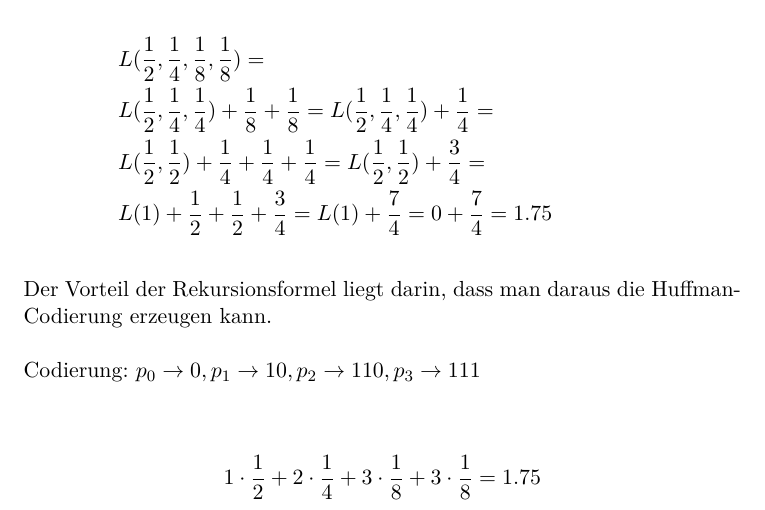
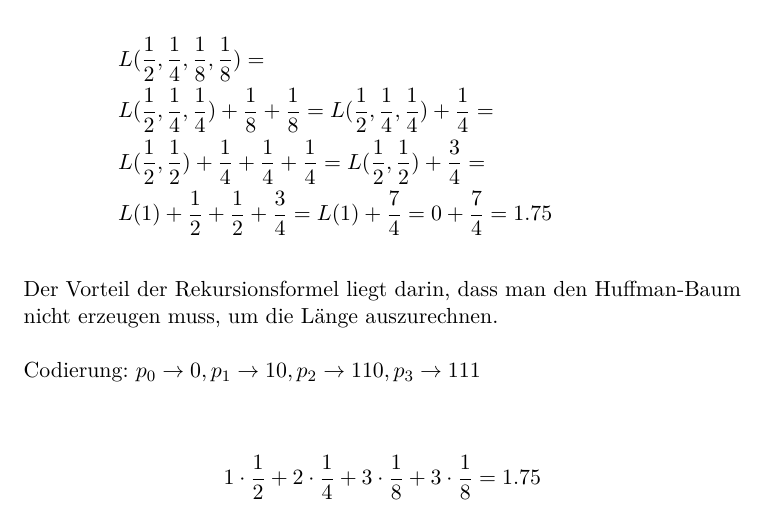
Before and after one commit to doetlingerlukas/crypto, a LaTeX document (Sheet8.tex): part of page 1 of 4, cut so that both start at the same text. Compiled offline with XeLaTeX.

Commit message:
Update answer for sheet 8, task 23.

```diff
--- a/Sheet8.tex
+++ b/Sheet8.tex
@@ -24,7 +24,7 @@
     & L(1) + \frac{1}{2} + \frac{1}{2} + \frac{3}{4} = L(1) + \frac{7}{4} = 0 + \frac{7}{4} = 1.75
   \end{align*}
   \\
-  Der Vorteil der Rekursionsformel liegt darin, dass man daraus die Huffman-Codierung erzeugen kann.\\
+  Der Vorteil der Rekursionsformel liegt darin, dass man den Huffman-Baum nicht erzeugen muss, um die Länge auszurechnen.\\
   \\
   Codierung: $p_0 \rightarrow 0, p_1 \rightarrow 10, p_2 \rightarrow 110, p_3 \rightarrow 111$\\
   \\
```
